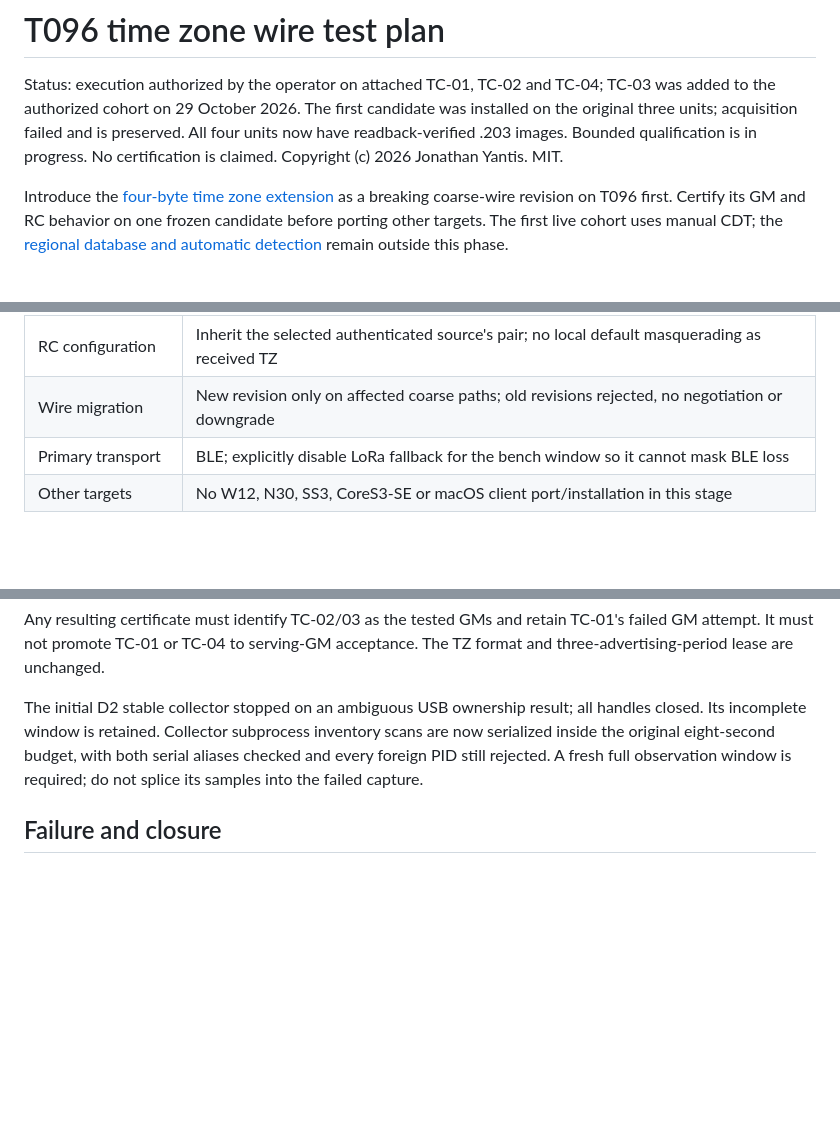
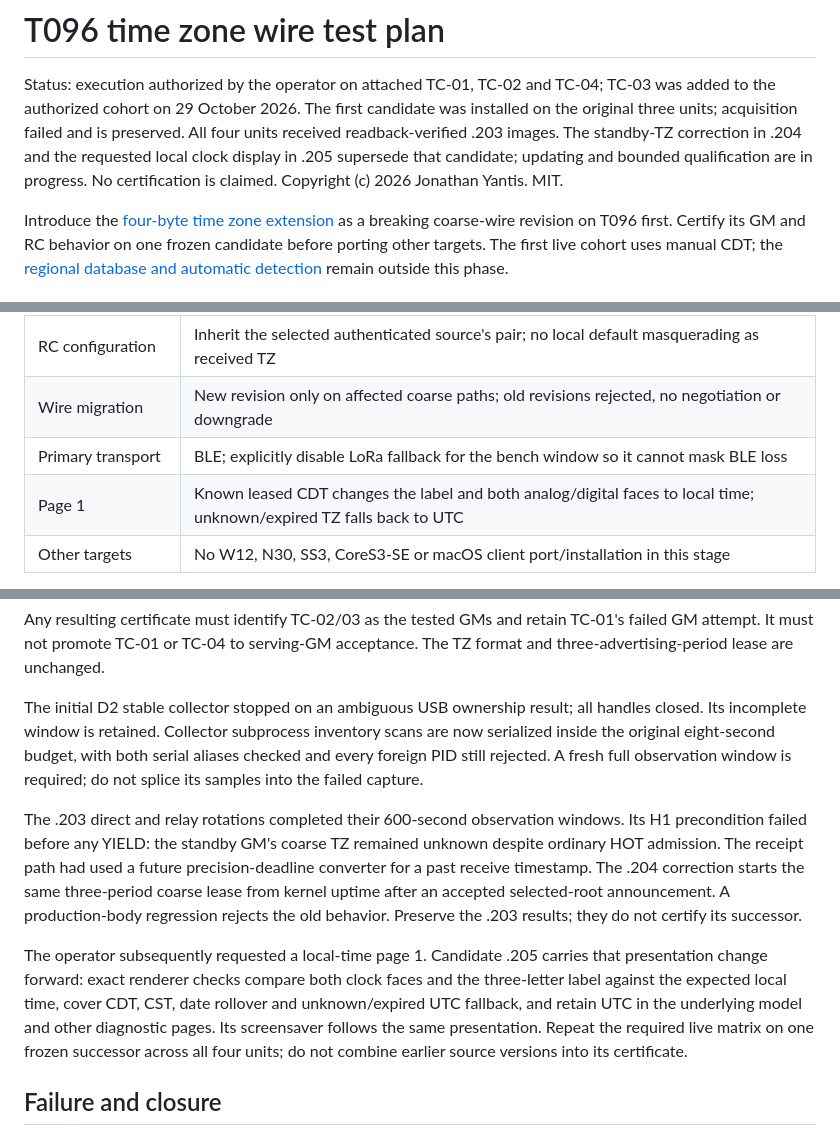
Before and after one commit to yantisj2/PToB, a Markdown page: docs/t096/time-zone-test-plan.md, 3 parts joined by grey strips. Drawn GitHub-style; blank space fills up the shorter version.

Commit message:
Document local clock presentation and successor TZ test gates

```diff
--- a/docs/t096/time-zone-test-plan.md
+++ b/docs/t096/time-zone-test-plan.md
@@ -3,8 +3,9 @@
 Status: execution authorized by the operator on attached TC-01, TC-02 and TC-04;
 TC-03 was added to the authorized cohort on 29 October 2026. The first candidate
 was installed on the original three units; acquisition failed and is preserved.
-All four units now have readback-verified .203 images. Bounded qualification is
-in progress. No certification is claimed.
+All four units received readback-verified .203 images. The standby-TZ correction
+in .204 and the requested local clock display in .205 supersede that candidate;
+updating and bounded qualification are in progress. No certification is claimed.
 Copyright (c) 2026 Jonathan Yantis. MIT.
 
 Introduce the [four-byte time zone extension](../time-zones.md) as a breaking
@@ -24,6 +25,7 @@ outside this phase.
 | RC configuration | Inherit the selected authenticated source's pair; no local default masquerading as received TZ |
 | Wire migration | New revision only on affected coarse paths; old revisions rejected, no negotiation or downgrade |
 | Primary transport | BLE; explicitly disable LoRa fallback for the bench window so it cannot mask BLE loss |
+| Page 1 | Known leased CDT changes the label and both analog/digital faces to local time; unknown/expired TZ falls back to UTC |
 | Other targets | No W12, N30, SS3, CoreS3-SE or macOS client port/installation in this stage |
 
 Keep compiled per-device enrollment, calibration and radio configuration
@@ -284,6 +286,22 @@ with both serial aliases checked and every foreign PID still rejected. A fresh
 full observation window is required; do not splice its samples into the failed
 capture.
 
+The .203 direct and relay rotations completed their 600-second observation
+windows. Its H1 precondition failed before any YIELD: the standby GM's coarse
+TZ remained unknown despite ordinary HOT admission. The receipt path had used
+a future precision-deadline converter for a past receive timestamp. The .204
+correction starts the same three-period coarse lease from kernel uptime after
+an accepted selected-root announcement. A production-body regression rejects
+the old behavior. Preserve the .203 results; they do not certify its successor.
+
+The operator subsequently requested a local-time page 1. Candidate .205 carries
+that presentation change forward: exact renderer checks compare both clock
+faces and the three-letter label against the expected local time, cover CDT,
+CST, date rollover and unknown/expired UTC fallback, and retain UTC in the
+underlying model and other diagnostic pages. Its screensaver follows the same
+presentation. Repeat the required live matrix on one frozen successor across
+all four units; do not combine earlier source versions into its certificate.
+
 ## Failure and closure
 
 Stop on an identity/readback failure, wire/authentication escape, TZ-caused UTC
```
Also changed, not shown: docs/time-zones.md (+13 -5 lines).
